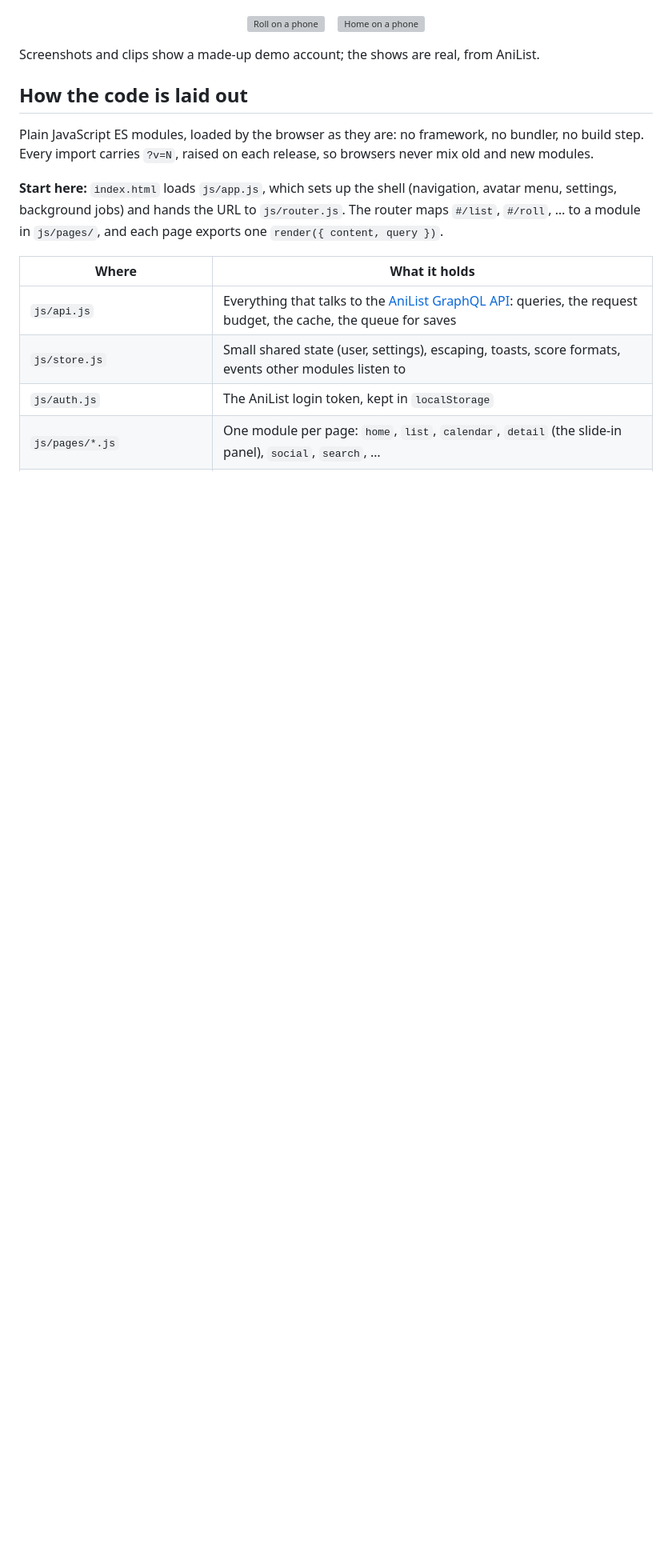
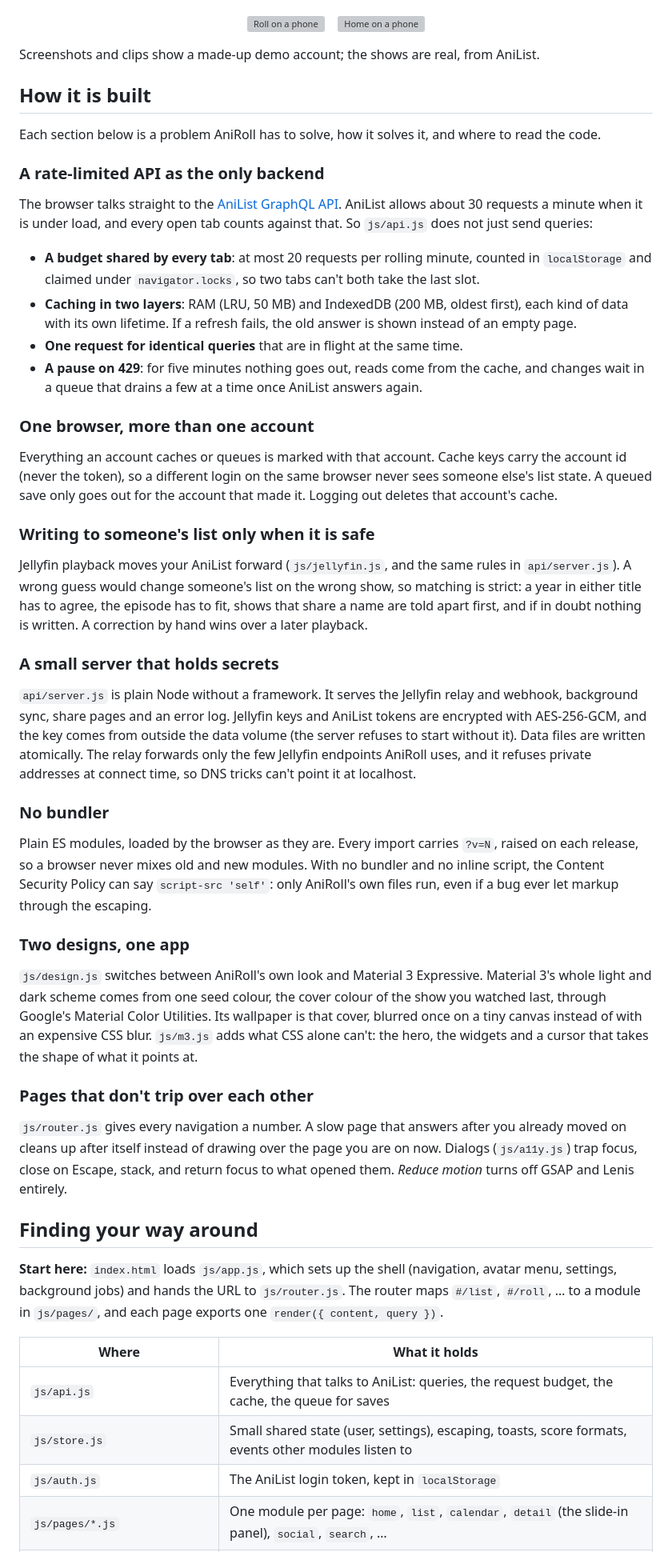
Before and after one commit to lsscrnls/aniroll-public, a Markdown page: README.md, the part around one of its changes. Shown at 80% size. GitHub-like rendering; blank space fills up the shorter version; grey boxes are pictures that could not be loaded.

Commit message:
README: what this repository is, how AniRoll is built, and what is left out on purpose

```diff
--- a/README.md
+++ b/README.md
@@ -42,10 +54,68 @@ copy: Roll, the Watch Party and the taste match are left out (see [What's not in
 
 Screenshots and clips show a made-up demo account; the shows are real, from AniList.
 
-## How the code is laid out
+## How it is built
 
-Plain JavaScript ES modules, loaded by the browser as they are: no framework, no bundler, no build
-step. Every import carries `?v=N`, raised on each release, so browsers never mix old and new modules.
+Each section below is a problem AniRoll has to solve, how it solves it, and where to read the code.
+
+### A rate-limited API as the only backend
+
+The browser talks straight to the [AniList GraphQL API](https://docs.anilist.co). AniList allows about
+30 requests a minute when it is under load, and every open tab counts against that. So `js/api.js`
+does not just send queries:
+
+- **A budget shared by every tab**: at most 20 requests per rolling minute, counted in `localStorage`
+  and claimed under `navigator.locks`, so two tabs can't both take the last slot.
+- **Caching in two layers**: RAM (LRU, 50 MB) and IndexedDB (200 MB, oldest first), each kind of data
+  with its own lifetime. If a refresh fails, the old answer is shown instead of an empty page.
+- **One request for identical queries** that are in flight at the same time.
+- **A pause on 429**: for five minutes nothing goes out, reads come from the cache, and changes wait in
+  a queue that drains a few at a time once AniList answers again.
+
+### One browser, more than one account
+
+Everything an account caches or queues is marked with that account. Cache keys carry the account id
+(never the token), so a different login on the same browser never sees someone else's list state. A
+queued save only goes out for the account that made it. Logging out deletes that account's cache.
+
+### Writing to someone's list only when it is safe
+
+Jellyfin playback moves your AniList forward (`js/jellyfin.js`, and the same rules in `api/server.js`).
+A wrong guess would change someone's list on the wrong show, so matching is strict: a year in either
+title has to agree, the episode has to fit, shows that share a name are told apart first, and if in
+doubt nothing is written. A correction by hand wins over a later playback.
+
+### A small server that holds secrets
+
+`api/server.js` is plain Node without a framework. It serves the Jellyfin relay and webhook, background
+sync, share pages and an error log. Jellyfin keys and AniList tokens are encrypted with AES-256-GCM,
+and the key comes from outside the data volume (the server refuses to start without it). Data files
+are written atomically. The relay forwards only the few Jellyfin endpoints AniRoll uses, and it refuses
+private addresses at connect time, so DNS tricks can't point it at localhost.
+
+### No bundler
+
+Plain ES modules, loaded by the browser as they are. Every import carries `?v=N`, raised on each
+release, so a browser never mixes old and new modules. With no bundler and no inline script, the
+Content Security Policy can say `script-src 'self'`: only AniRoll's own files run, even if a bug ever
+let markup through the escaping.
+
+### Two designs, one app
+
+`js/design.js` switches between AniRoll's own look and Material 3 Expressive. Material 3's whole
+light and dark scheme comes from one seed colour, the cover colour of the show you watched last,
+through Google's Material Color Utilities. Its wallpaper is that cover, blurred once on a tiny canvas
+instead of with an expensive CSS blur. `js/m3.js` adds what CSS alone can't: the hero, the widgets
+and a cursor that takes the shape of what it points at.
+
+### Pages that don't trip over each other
+
+`js/router.js` gives every navigation a number. A slow page that answers after you already moved on
+cleans up after itself instead of drawing over the page you are on now. Dialogs (`js/a11y.js`) trap
+focus, close on Escape, stack, and return focus to what opened them. *Reduce motion* turns off
+GSAP and Lenis entirely.
+
+## Finding your way around
 
 **Start here:** `index.html` loads `js/app.js`, which sets up the shell (navigation, avatar menu,
 settings, background jobs) and hands the URL to `js/router.js`. The router maps `#/list`, `#/roll`, …
@@ -53,7 +123,7 @@ to a module in `js/pages/`, and each page exports one `render({ content, query }
 
 | Where | What it holds |
 |---|---|
-| `js/api.js` | Everything that talks to the [AniList GraphQL API](https://docs.anilist.co): queries, the request budget, the cache, the queue for saves |
+| `js/api.js` | Everything that talks to AniList: queries, the request budget, the cache, the queue for saves |
 | `js/store.js` | Small shared state (user, settings), escaping, toasts, score formats, events other modules listen to |
 | `js/auth.js` | The AniList login token, kept in `localStorage` |
 | `js/pages/*.js` | One module per page: `home`, `list`, `calendar`, `detail` (the slide-in panel), `social`, `search`, … |
```
Also changed, not shown: other parts of README.md (+34 -31 lines).
